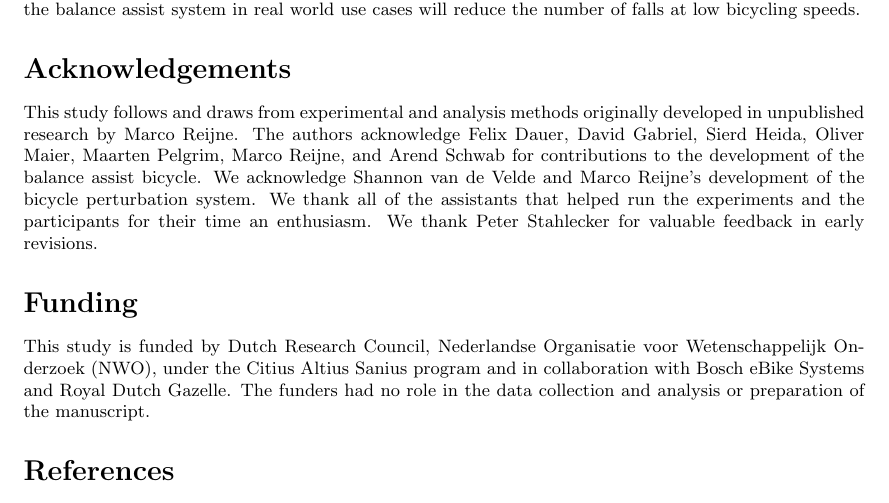
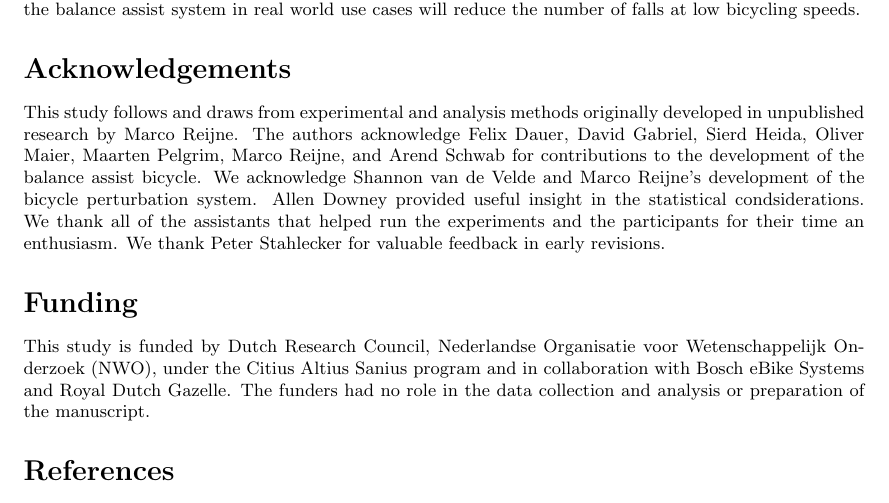
Before and after one commit to mechmotum/fall-probability-paper, a LaTeX document (main.tex): part of page 13 of 15, cut so that both start at the same text. Compiled offline with pdfLaTeX.

Commit message:
Added acknowledgement to Allen Downey.

```diff
--- a/main.tex
+++ b/main.tex
@@ -794,9 +794,10 @@ developed in unpublished research by Marco Reijne. The authors acknowledge
 Felix Dauer, David Gabriel, Sierd Heida, Oliver Maier, Maarten Pelgrim, Marco
 Reijne, and Arend Schwab for contributions to the development of the balance
 assist bicycle. We acknowledge Shannon van de Velde and Marco Reijne's
-development of the bicycle perturbation system. We thank all of the assistants
-that helped run the experiments and the participants for their time an
-enthusiasm. We thank Peter Stahlecker for valuable feedback in early revisions.
+development of the bicycle perturbation system. Allen Downey provided useful
+insight in the statistical condsiderations. We thank all of the assistants that
+helped run the experiments and the participants for their time an enthusiasm.
+We thank Peter Stahlecker for valuable feedback in early revisions.
 
 \section*{Funding}
 %
```
Also changed, not shown: main.tex (6 more changed lines).
